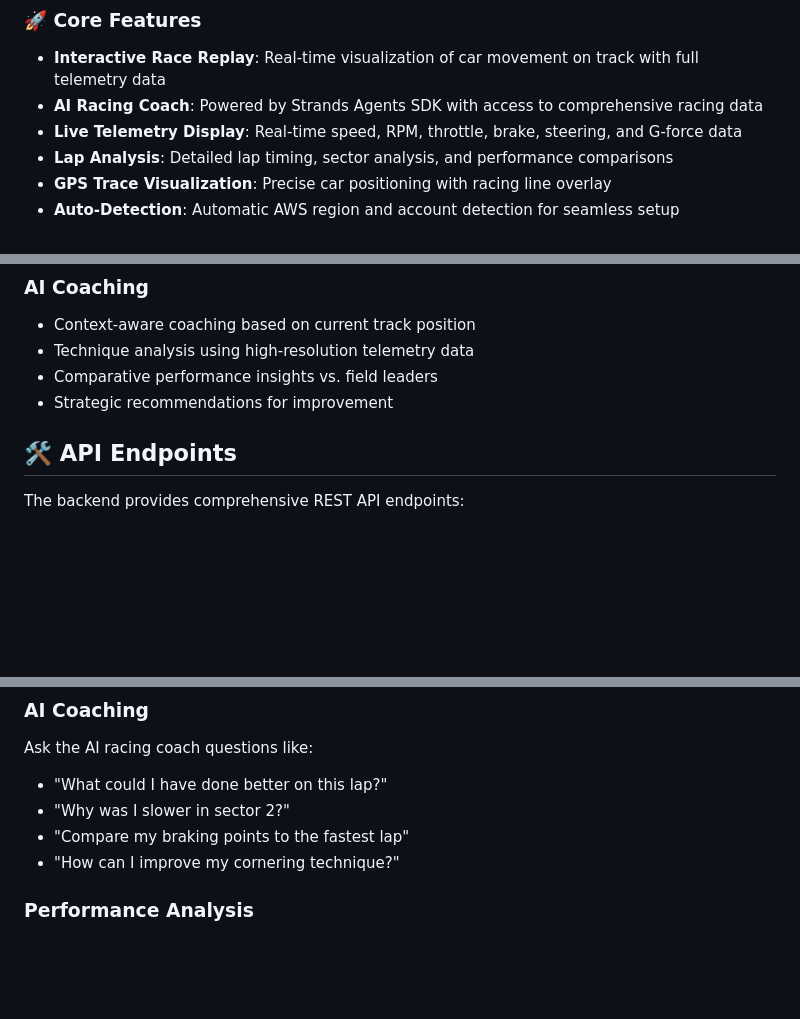
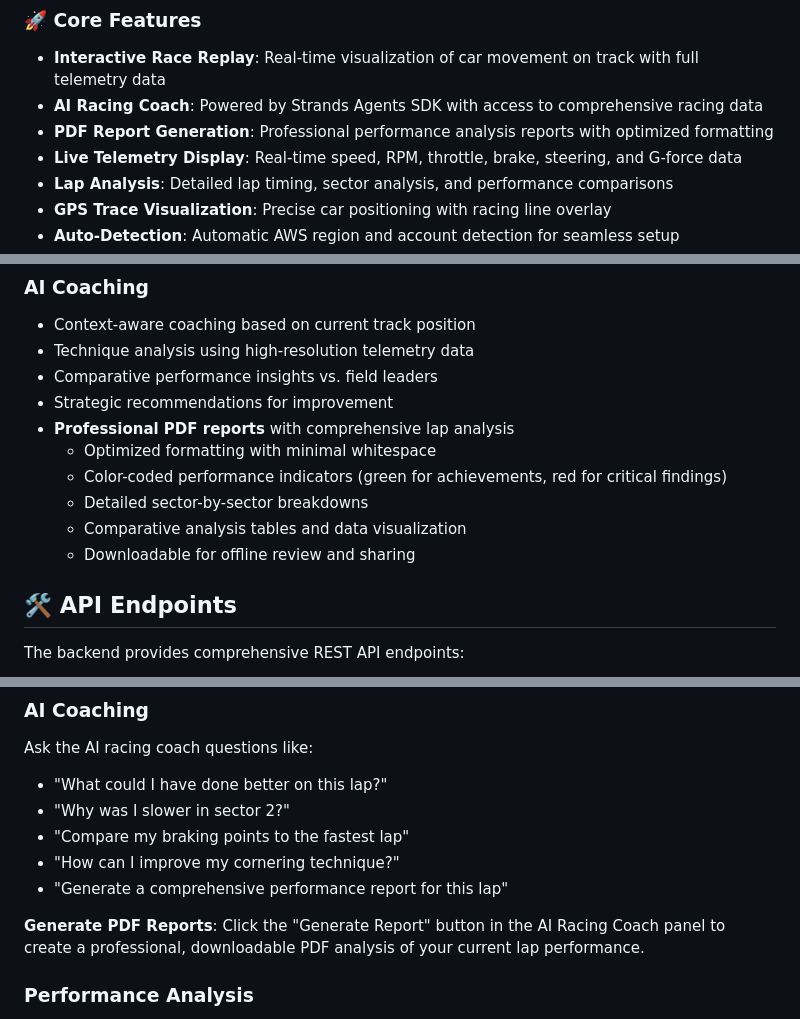
Before and after one commit to kpx-dev/trd-hackathon, a Markdown page: README.md, 3 parts joined by grey strips. Drawn GitHub-style; blank space fills up the shorter version.

```diff
--- a/README.md
+++ b/README.md
@@ -14,6 +14,7 @@ This is an interactive web-based racing replay application that visualizes Toyot
 
 - **Interactive Race Replay**: Real-time visualization of car movement on track with full telemetry data
 - **AI Racing Coach**: Powered by Strands Agents SDK with access to comprehensive racing data
+- **PDF Report Generation**: Professional performance analysis reports with optimized formatting
 - **Live Telemetry Display**: Real-time speed, RPM, throttle, brake, steering, and G-force data
 - **Lap Analysis**: Detailed lap timing, sector analysis, and performance comparisons
 - **GPS Trace Visualization**: Precise car positioning with racing line overlay
@@ -120,6 +122,12 @@ trd-hackathon/
 - Technique analysis using high-resolution telemetry data
 - Comparative performance insights vs. field leaders
 - Strategic recommendations for improvement
+- **Professional PDF reports** with comprehensive lap analysis
+  - Optimized formatting with minimal whitespace
+  - Color-coded performance indicators (green for achievements, red for critical findings)
+  - Detailed sector-by-sector breakdowns
+  - Comparative analysis tables and data visualization
+  - Downloadable for offline review and sharing
 
 ## 🛠️ API Endpoints
 
@@ -156,6 +164,9 @@ Ask the AI racing coach questions like:
 - "Why was I slower in sector 2?"
 - "Compare my braking points to the fastest lap"
 - "How can I improve my cornering technique?"
+- "Generate a comprehensive performance report for this lap"
+
+**Generate PDF Reports**: Click the "Generate Report" button in the AI Racing Coach panel to create a professional, downloadable PDF analysis of your current lap performance.
 
 ### Performance Analysis
 - Jump to specific laps using the lap dropdown
```
Also changed, not shown: other parts of README.md (+2 -0 lines).
